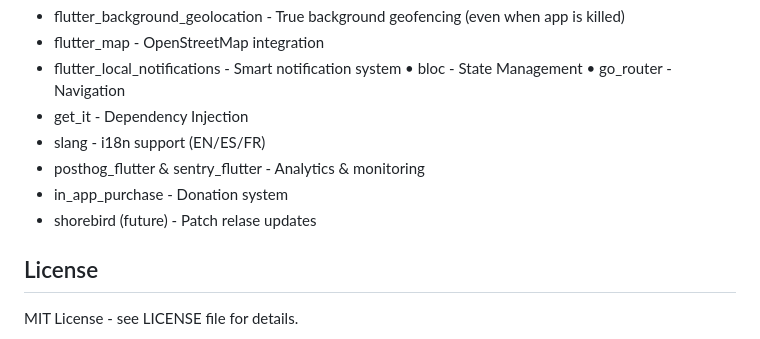
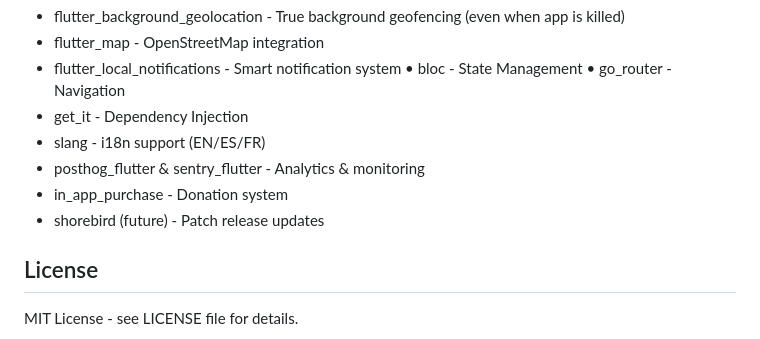
Before and after one commit to Statyk7/LiveSpotAlert, a Markdown page: README.md, the part around one of its changes. Drawn GitHub-style.

```diff
--- a/README.md
+++ b/README.md
@@ -69,7 +71,7 @@ lib/
 - slang - i18n support (EN/ES/FR)
 - posthog_flutter & sentry_flutter - Analytics & monitoring
 - in_app_purchase - Donation system
-- shorebird (future) - Patch relase updates
+- shorebird (future) - Patch release updates
 
 
 ## License
```
Also changed, not shown: other parts of README.md (+3 -1 lines).
